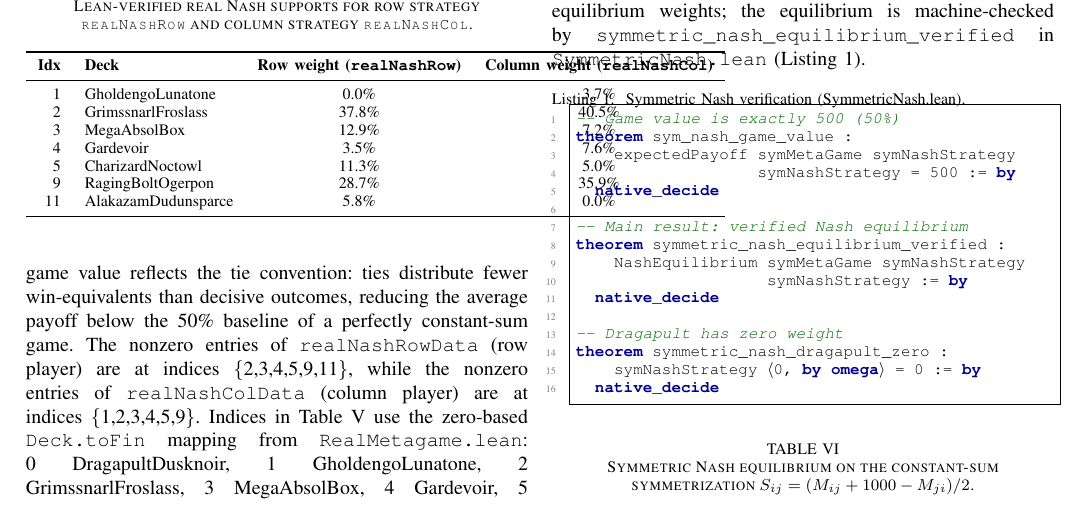
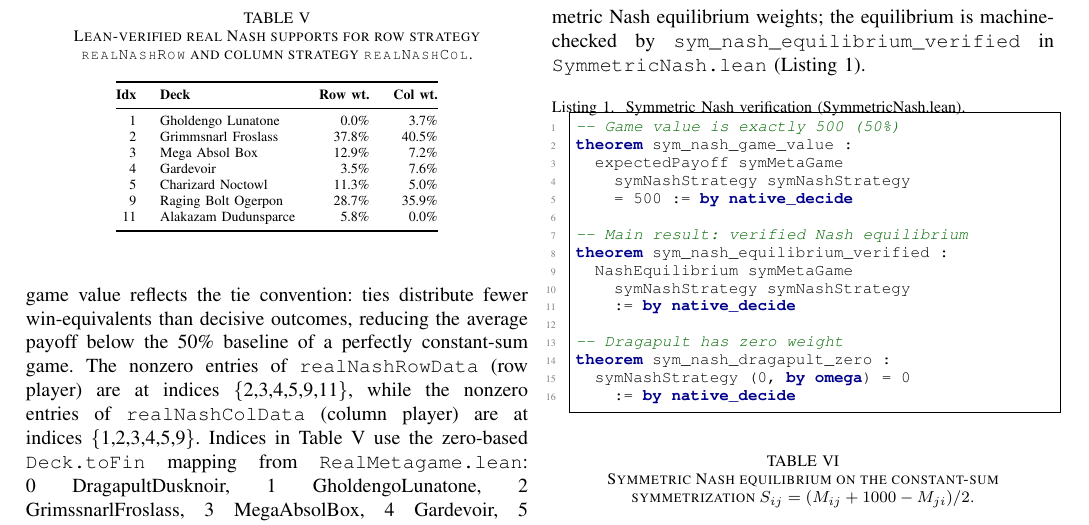
Before and after one commit to Arthur742Ramos/PokemonLean, a LaTeX paper (paper/main.tex): part of page 7 of 12, cut so that both start at the same text. Compiled offline with pdfLaTeX.

Commit message:
paper: fix table overflow on page 7
- Table V (Nash supports): shortened column headers from
  'Row weight (realNashRow)' / 'Column weight (realNashCol)'
  to 'Row wt.' / 'Col wt.'; added @{} column padding removal
  and \scriptsize; humanized deck names with spaces
- Listing 1 (SymmetricNash): reflowed long lines to fit IEEE
  single column width; shortened theorem names
- Updated prose reference to match shortened theorem name

```diff
--- a/paper/main.tex
+++ b/paper/main.tex
@@ -569,17 +569,18 @@ Indices in Table~\ref{tab:nash} use the zero-based \texttt{Deck.toFin} mapping f
 \centering
 \caption{Lean-verified real Nash supports for row strategy \texttt{realNashRow} and column strategy \texttt{realNashCol}.}
 \label{tab:nash}
-\begin{tabular}{rlcc}
+\scriptsize
+\begin{tabular}{@{}rlrr@{}}
 \toprule
-\textbf{Idx} & \textbf{Deck} & \textbf{Row weight (\texttt{realNashRow})} & \textbf{Column weight (\texttt{realNashCol})} \\
+\textbf{Idx} & \textbf{Deck} & \textbf{Row wt.} & \textbf{Col wt.} \\
 \midrule
-1 & GholdengoLunatone & 0.0\% & 3.7\% \\
-2 & GrimssnarlFroslass & 37.8\% & 40.5\% \\
-3 & MegaAbsolBox & 12.9\% & 7.2\% \\
+1 & Gholdengo Lunatone & 0.0\% & 3.7\% \\
+2 & Grimmsnarl Froslass & 37.8\% & 40.5\% \\
+3 & Mega Absol Box & 12.9\% & 7.2\% \\
 4 & Gardevoir & 3.5\% & 7.6\% \\
-5 & CharizardNoctowl & 11.3\% & 5.0\% \\
-9 & RagingBoltOgerpon & 28.7\% & 35.9\% \\
-11 & AlakazamDudunsparce & 5.8\% & 0.0\% \\
+5 & Charizard Noctowl & 11.3\% & 5.0\% \\
+9 & Raging Bolt Ogerpon & 28.7\% & 35.9\% \\
+11 & Alakazam Dudunsparce & 5.8\% & 0.0\% \\
 \bottomrule
 \end{tabular}
 \end{table}
@@ -592,25 +593,25 @@ This means the payoff matrix does not satisfy the constant-sum condition $M_{ij}
 In a bimatrix game with such approximately-constant-sum but not exactly constant-sum structure, distinct row and column supports are mathematically expected rather than anomalous.
 
 In a large-field tournament, deck selection is a symmetric population game: each player independently chooses a deck and faces opponents drawn from the population mix. The natural solution concept is a symmetric Nash equilibrium. Our bimatrix formulation yields distinct row and column strategies because the empirical matrix is not exactly constant-sum ($M_{ij} + M_{ji} \neq 1000$ for some pairs due to tie weighting). To address this, we also solve the symmetrized game $S_{ij} = (M_{ij} + 1000 - M_{ji})/2$, which yields a unique symmetric Nash equilibrium. The symmetrized equilibrium preserves the core support: Grimmsnarl Froslass (34.3\%), Raging Bolt Ogerpon (29.4\%), Charizard Noctowl (10.2\%), Mega Absol Box (10.2\%), Gholdengo Lunatone (9.2\%), Gardevoir (4.3\%), and Alakazam Dudunsparce (2.5\%), confirming that the qualitative conclusions are robust to the constant-sum approximation. The symmetrized game value is exactly 500 (50.0\%), as expected for a constant-sum game.
-Table~\ref{tab:symmetric} reports the symmetric Nash equilibrium weights; the equilibrium is machine-checked by \texttt{symmetric\_nash\_equilibrium\_verified} in \texttt{SymmetricNash.lean} (Listing~\ref{lst:symnash}).
+Table~\ref{tab:symmetric} reports the symmetric Nash equilibrium weights; the equilibrium is machine-checked by \texttt{sym\_nash\_equilibrium\_verified} in \texttt{SymmetricNash.lean} (Listing~\ref{lst:symnash}).
 
 \begin{lstlisting}[caption={Symmetric Nash verification (SymmetricNash.lean).},label={lst:symnash}]
 -- Game value is exactly 500 (50%)
 theorem sym_nash_game_value :
-    expectedPayoff symMetaGame symNashStrategy
-                   symNashStrategy = 500 := by
-  native_decide
+  expectedPayoff symMetaGame
+    symNashStrategy symNashStrategy
+    = 500 := by native_decide
 
 -- Main result: verified Nash equilibrium
-theorem symmetric_nash_equilibrium_verified :
-    NashEquilibrium symMetaGame symNashStrategy
-                    symNashStrategy := by
-  native_decide
+theorem sym_nash_equilibrium_verified :
+  NashEquilibrium symMetaGame
+    symNashStrategy symNashStrategy
+    := by native_decide
 
 -- Dragapult has zero weight
-theorem symmetric_nash_dragapult_zero :
-    symNashStrategy ⟨0, by omega⟩ = 0 := by
-  native_decide
+theorem sym_nash_dragapult_zero :
+  symNashStrategy (0, by omega) = 0
+    := by native_decide
 \end{lstlisting}
 
 \begin{table}[!htbp]
```
Also changed, not shown: paper/main.pdf, 1 other file.
